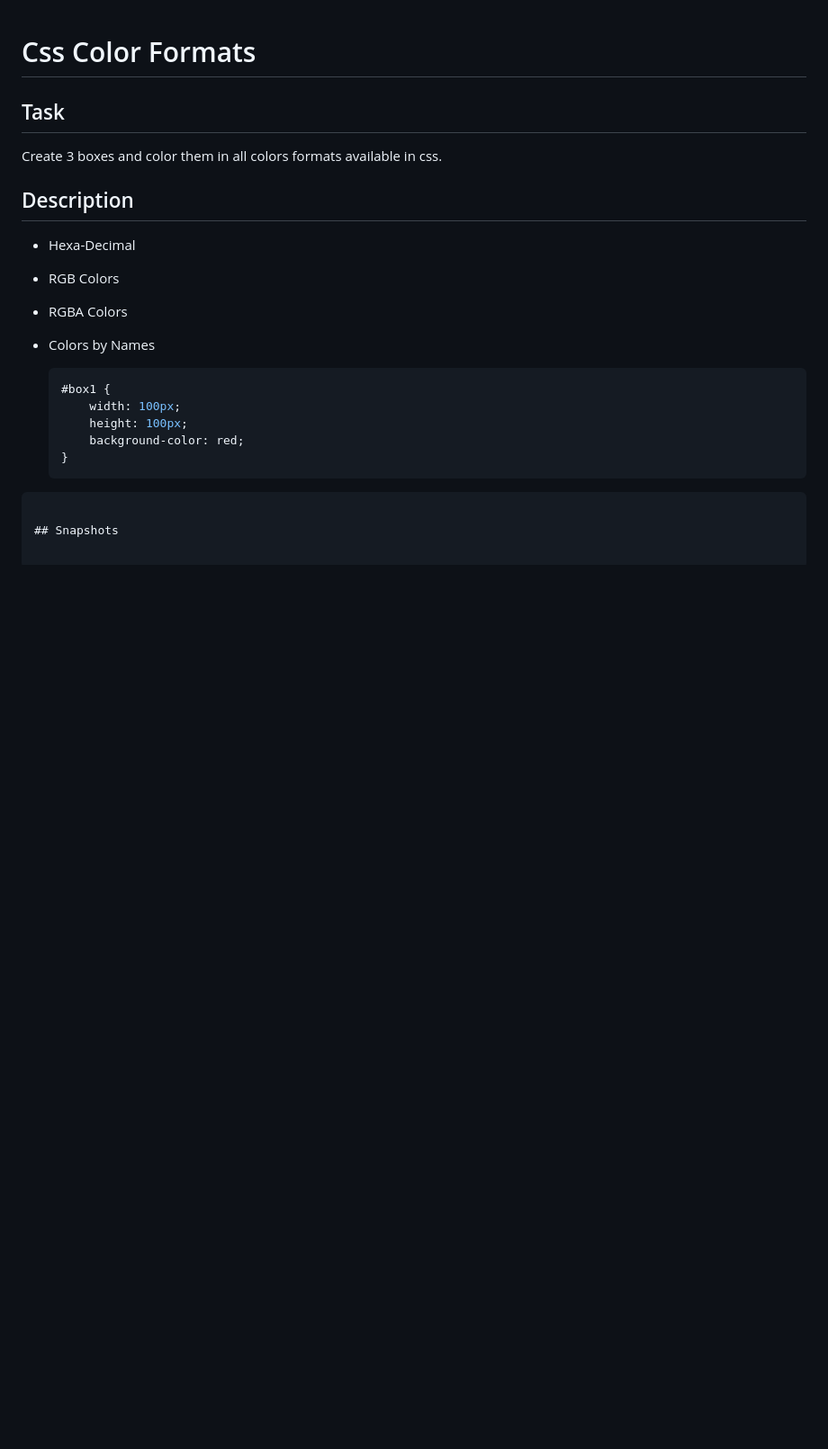
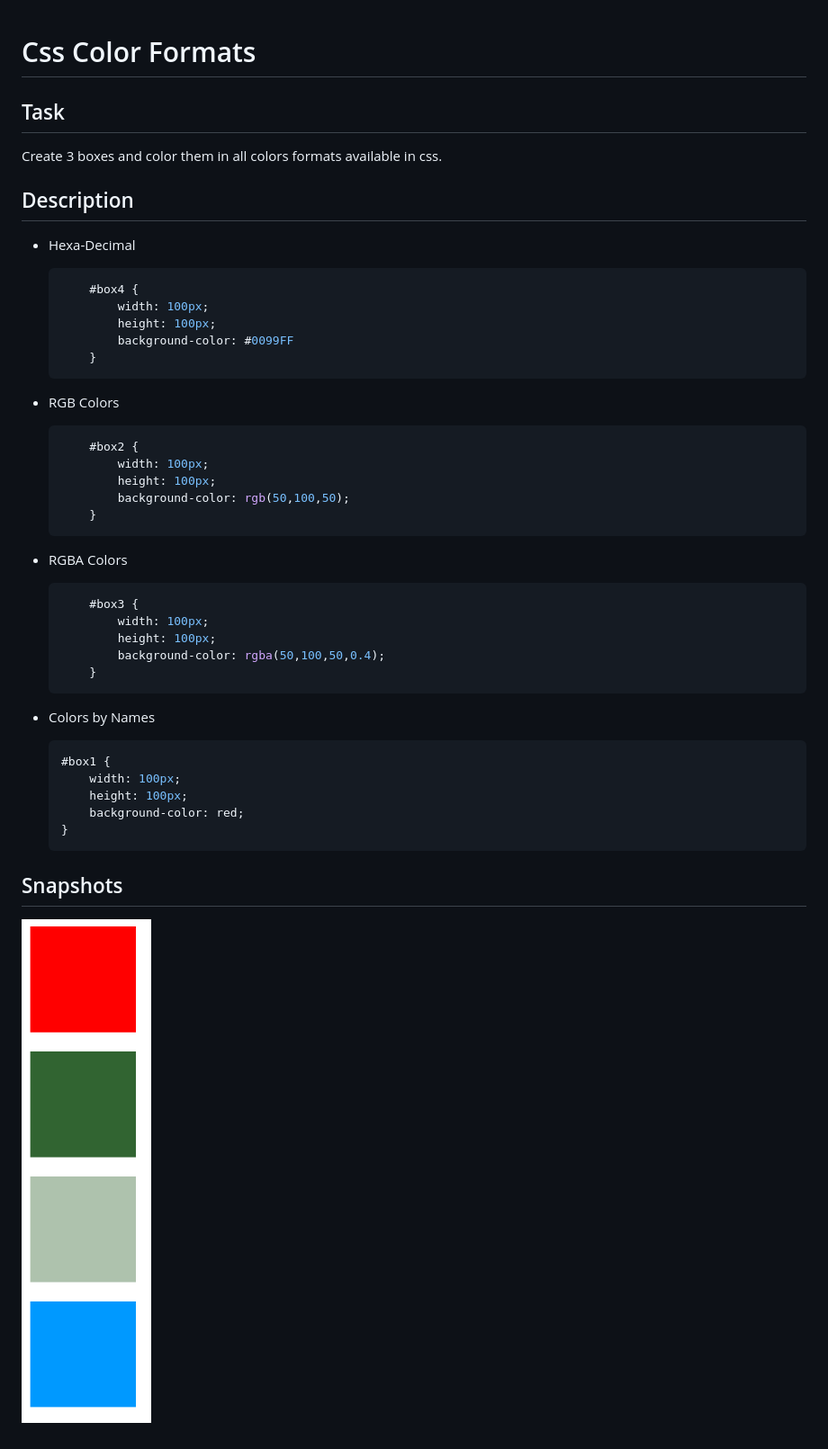
Before and after one commit to ZaeemTarrar/toto-code, a Markdown page: cssColorFormats/readme.md, the part around the change. Shown: that part at 90% size. GitHub-like rendering; pictures changed too: cssColorFormats/snapshot.png (added); blank space fills up the shorter version.

Commit message:
zaeem

````diff
--- a/cssColorFormats/readme.md
+++ b/cssColorFormats/readme.md
@@ -7,8 +7,35 @@ Create 3 boxes and color them in all colors formats available in css.
 ## Description
 
 - Hexa-Decimal
+
+    ```css
+        #box4 {
+            width: 100px;
+            height: 100px;
+            background-color: #0099FF
+        }
+    ```
+
 - RGB Colors
+
+    ```css
+        #box2 {
+            width: 100px;
+            height: 100px;
+            background-color: rgb(50,100,50);
+        }
+    ```
+
 - RGBA Colors
+
+    ```css
+        #box3 {
+            width: 100px;
+            height: 100px;
+            background-color: rgba(50,100,50,0.4);
+        }
+    ```
+
 - Colors by Names
 
     ```css
@@ -17,6 +44,8 @@ Create 3 boxes and color them in all colors formats available in css.
         height: 100px;
         background-color: red;
     }
-```
+    ```
 
 ## Snapshots
+
+![Snapshot](snapshot.png)
````
Also changed, not shown: 1 other file.
